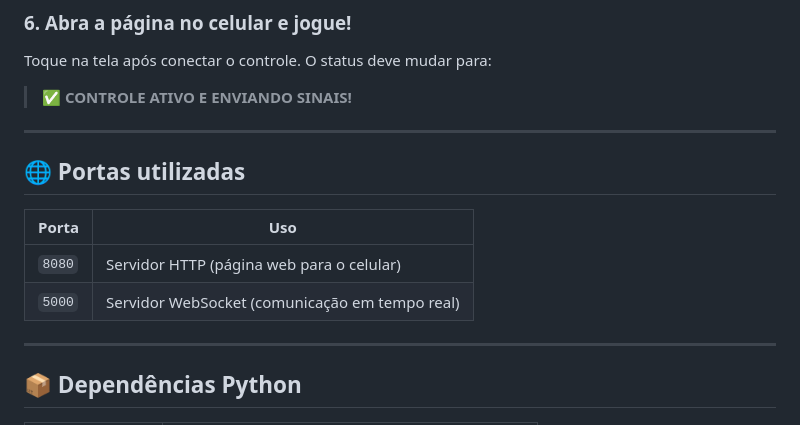
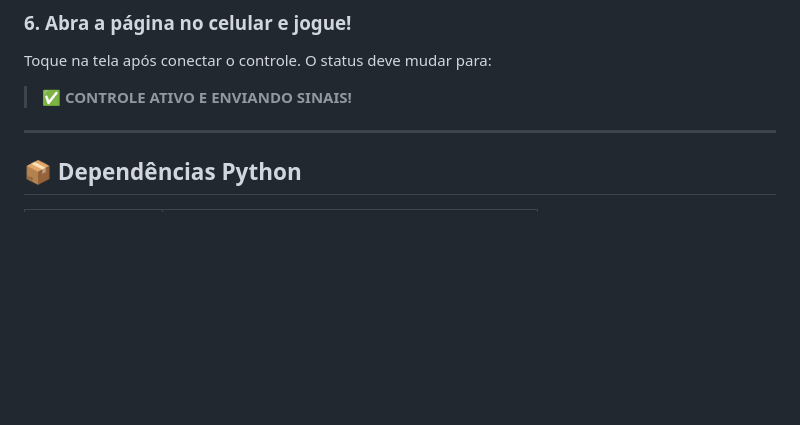
Before and after one commit to Davids-star/ADptador_para_controle_ps4, a Markdown page: README.md, the part around one of its changes. Rendered like a GitHub page; blank space fills up the shorter version.

```diff
--- a/README.md
+++ b/README.md
@@ -80,15 +73,6 @@ Após iniciar, o terminal vai exibir **QR Codes** para cada rede disponível.
 ### 6. Abra a página no celular e jogue!
 Toque na tela após conectar o controle. O status deve mudar para:
 > ✅ **CONTROLE ATIVO E ENVIANDO SINAIS!**
-
----
-
-## 🌐 Portas utilizadas
-
-| Porta | Uso |
-|-------|-----|
-| `8080` | Servidor HTTP (página web para o celular) |
-| `5000` | Servidor WebSocket (comunicação em tempo real) |
 
 ---
 
```
Also changed, not shown: other parts of README.md (+15 -22 lines).
